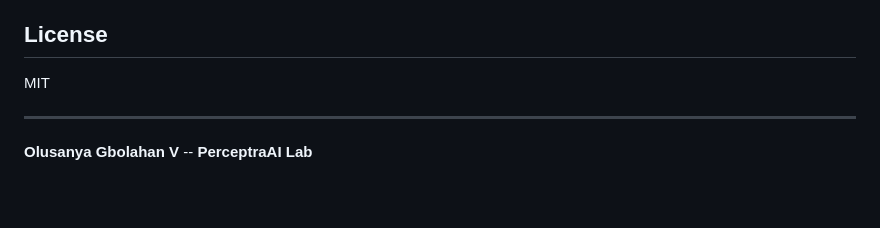
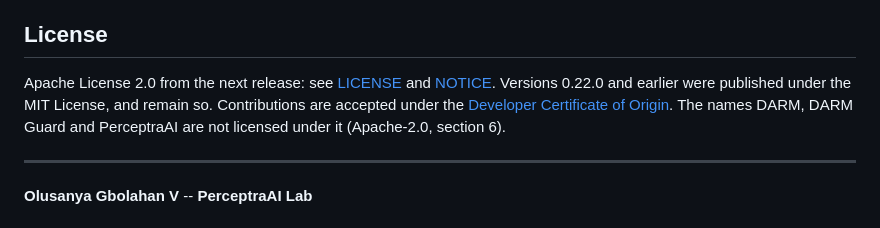
Before and after one commit to Goblohan/Darm-Guard, a Markdown page: README.md, the part around the change. Rendered like a GitHub page; blank space fills up the shorter version.

Commit message:
README: license section matches LICENSE (Apache-2.0 from the next release; 0.22.0 and earlier remain MIT)

```diff
--- a/README.md
+++ b/README.md
@@ -244,7 +244,7 @@ The conditions behind each check are proved in [darm-monitor](https://github.com
 
 ## License
 
-MIT
+Apache License 2.0 from the next release: see [LICENSE](LICENSE) and [NOTICE](NOTICE). Versions 0.22.0 and earlier were published under the MIT License, and remain so. Contributions are accepted under the [Developer Certificate of Origin](CONTRIBUTING.md). The names DARM, DARM Guard and PerceptraAI are not licensed under it (Apache-2.0, section 6).
 
 ---
 
```
